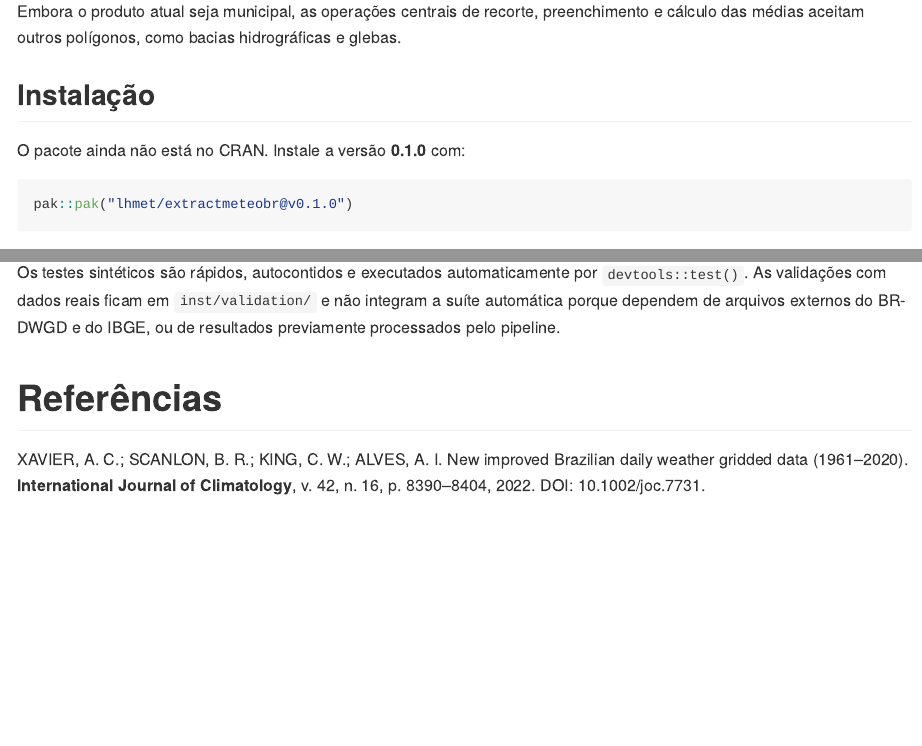
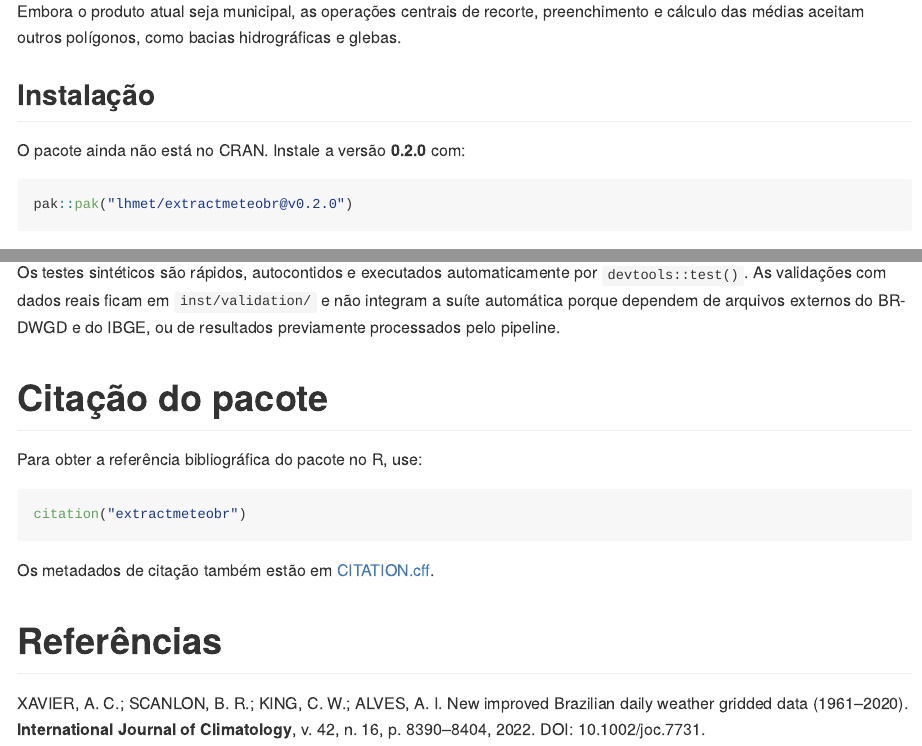
Before and after one commit to lhmet/extractmeteobr, an R Markdown document (README.Rmd): the page in a window 1100 px wide, from 200 px down, and a second part further down, joined at a grey line. The pictures show the output file README.md that the author committed with the source, drawn offline in the style of GitHub.

Commit message:
Prepare version 0.2.0 and software citation metadata

````diff
--- a/README.Rmd
+++ b/README.Rmd
@@ -28,10 +28,10 @@ hidrográficas e glebas.
 
 ## Instalação
 
-O pacote ainda não está no CRAN. Instale a versão **0.1.0** com:
+O pacote ainda não está no CRAN. Instale a versão **0.2.0** com:
 
 ```r
-pak::pak("lhmet/extractmeteobr@v0.1.0")
+pak::pak("lhmet/extractmeteobr@v0.2.0")
 ```
 
 ## Dados de entrada
@@ -669,6 +669,16 @@ por `devtools::test()`. As validações com dados reais ficam em
 arquivos externos do BR-DWGD e do IBGE, ou de resultados previamente
 processados pelo pipeline.
 
+# Citação do pacote
+
+Para obter a referência bibliográfica do pacote no R, use:
+
+```r
+citation("extractmeteobr")
+```
+
+Os metadados de citação também estão em [CITATION.cff](CITATION.cff).
+
 # Referências
 
 XAVIER, A. C.; SCANLON, B. R.; KING, C. W.; ALVES, A. I. New improved
````
Also changed, not shown: NEWS.md (+6 -1 lines), README.md, 4 other files.
